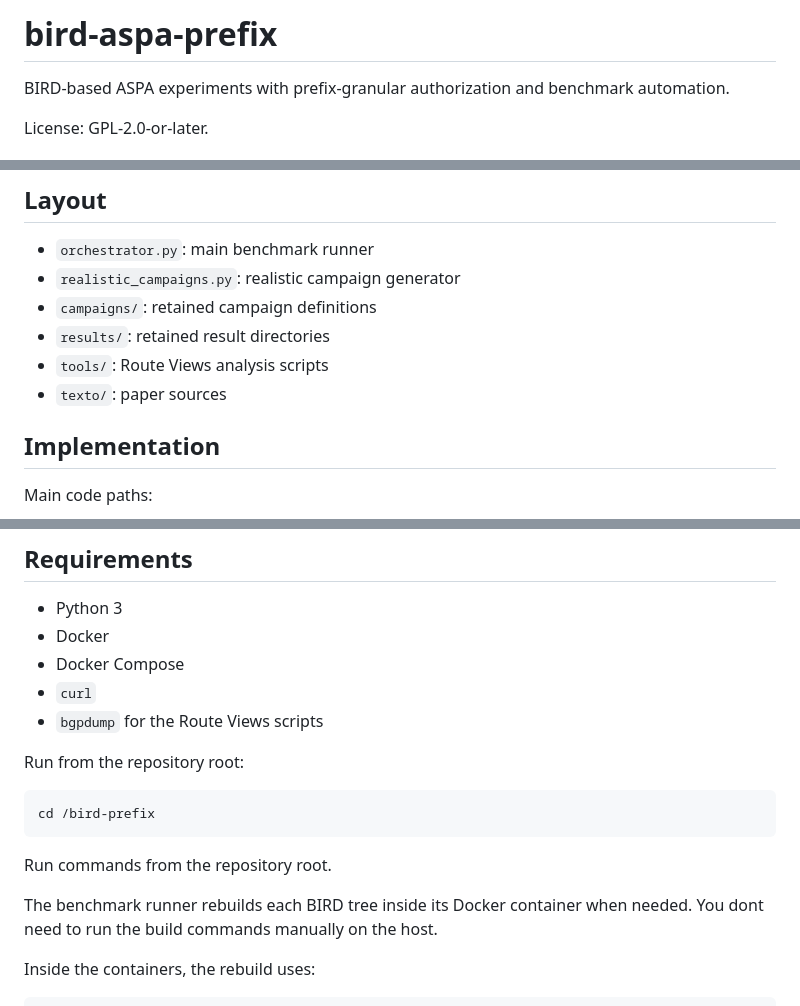
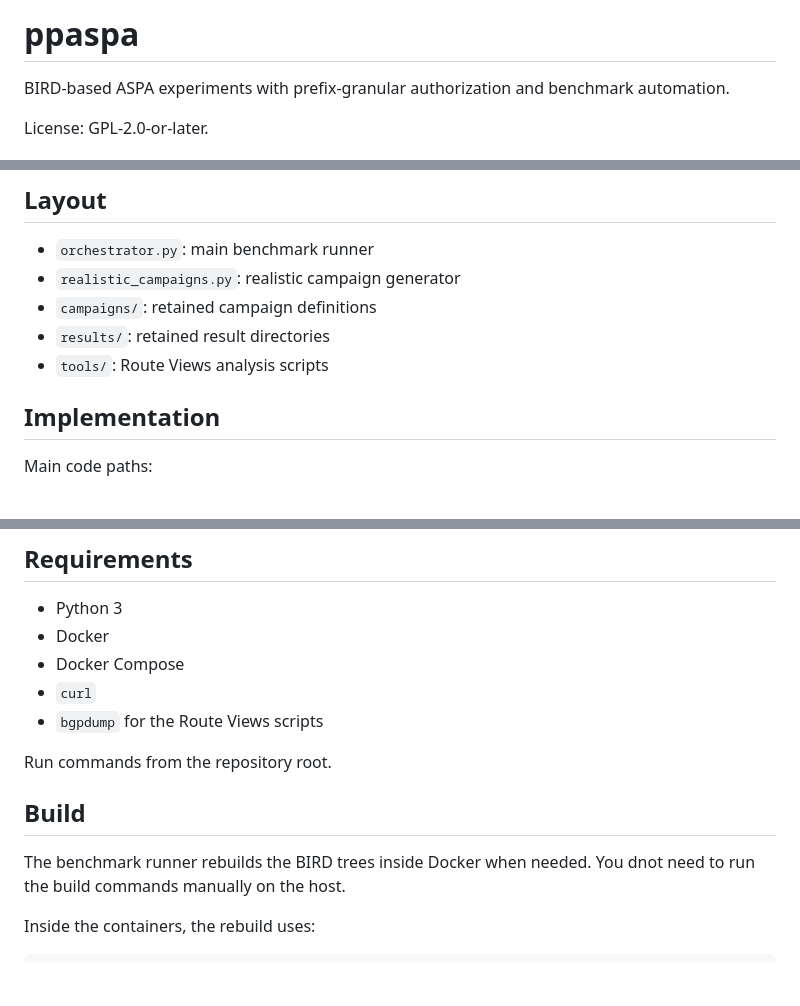
Before and after one commit to ppaspa/psaspa, a Markdown page: README.md, 3 parts joined by grey strips. Drawn GitHub-style; blank space fills up the shorter version.

````diff
--- a/README.md
+++ b/README.md
@@ -1,4 +1,4 @@
-# bird-aspa-prefix
+# ppaspa
 
 BIRD-based ASPA experiments with prefix-granular authorization and benchmark automation.
 
@@ -25,7 +25,6 @@ Physical directories:
 - `campaigns/`: retained campaign definitions
 - `results/`: retained result directories
 - `tools/`: Route Views analysis scripts
-- `texto/`: paper sources
 
 ## Implementation
 
@@ -52,16 +51,12 @@ Prefix-aware selection is applied only at the origin side of ASPA validation.
 - `curl`
 - `bgpdump` for the Route Views scripts
 
-Run from the repository root:
-
-```bash
-cd /bird-prefix
-```
-
 Run commands from the repository root.
 
-The benchmark runner rebuilds each BIRD tree inside its Docker container when needed.
-You dont need to run the build commands manually on the host.
+## Build
+
+The benchmark runner rebuilds the BIRD trees inside Docker when needed.
+You dnot need to run the build commands manually on the host.
 
 Inside the containers, the rebuild uses:
 
````
